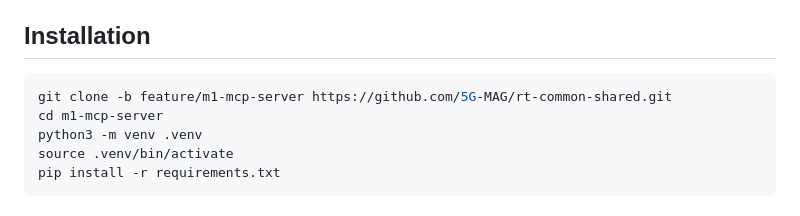
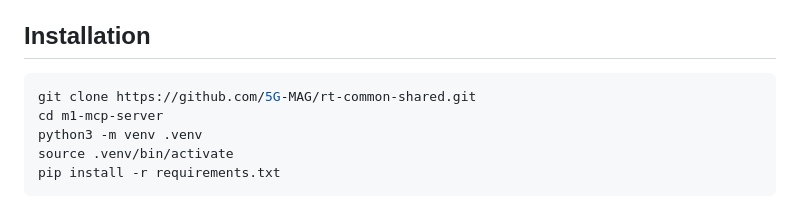
Before and after one commit to 5G-MAG/rt-common-shared, a Markdown page: m1-mcp-server/README.md, the part around the change. Rendered like a GitHub page.

Commit message:
docs: remove branch flag from git clone installation command

````diff
--- a/m1-mcp-server/README.md
+++ b/m1-mcp-server/README.md
@@ -36,7 +36,7 @@ Additional tools allow you to inspect and manage existing resources at any time.
 ## Installation
 
 ```bash
-git clone -b feature/m1-mcp-server https://github.com/5G-MAG/rt-common-shared.git
+git clone https://github.com/5G-MAG/rt-common-shared.git
 cd m1-mcp-server
 python3 -m venv .venv
 source .venv/bin/activate
````
